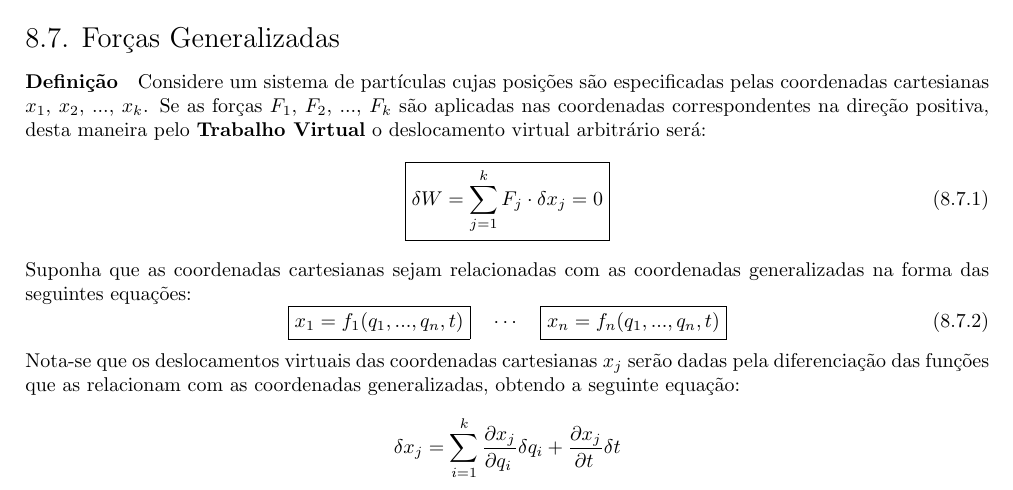
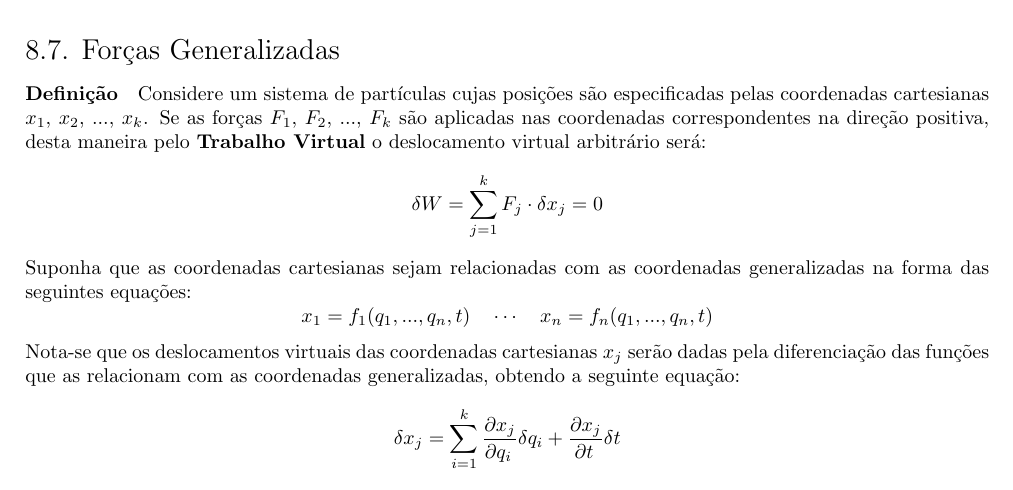
Before and after one commit to tr0fin0/classes_unicamp, a LaTeX document (em404/em404.tex): part of page 35 of 35, cut so that both start at the same text. Compiled offline with pdfLaTeX.

Commit message:
:pencil2: edit equation box

```diff
--- a/em404/em404.tex
+++ b/em404/em404.tex
@@ -1941,27 +1941,21 @@
 
         \subsection{Forças Generalizadas}
             \paragraph{Definição}Considere um sistema de partículas cujas posições são especificadas pelas coordenadas cartesianas $x_{1}$, $x_{2}$, ..., $x_{k}$. Se as forças $F_{1}$, $F_{2}$, ..., $F_{k}$ são aplicadas nas coordenadas correspondentes na direção positiva, desta maneira pelo \textbf{Trabalho Virtual} o deslocamento virtual arbitrário será:
-                \begin{equation}
-                    \boxed{
+                \begin{equation*}
                     \delta W =
                     \sum_{j=1}^{k} F_{j} \cdot
                     \delta x_{j} = 0
-                    }
-                \end{equation}
+                \end{equation*}
             Suponha que as coordenadas cartesianas sejam relacionadas com as coordenadas generalizadas na forma das seguintes equações:
-                \begin{equation}
-                    \boxed{
+                \begin{equation*}
                     x_{1} =
                     f_{1} (q_{1}, ..., q_{n}, t)
-                    }
                     \quad
                     \cdots
                     \quad
-                    \boxed{
                     x_{n} =
                     f_{n} (q_{1}, ..., q_{n}, t)
-                    }
-                \end{equation}
+                \end{equation*}
             Nota-se que os deslocamentos virtuais das coordenadas cartesianas $x_{j}$ serão dadas pela diferenciação das funções que as relacionam com as coordenadas generalizadas, obtendo a seguinte equação:
                 \begin{equation*}
                     \delta x_{j} =
```
Lines whose indentation alone changed are shown as unchanged.
